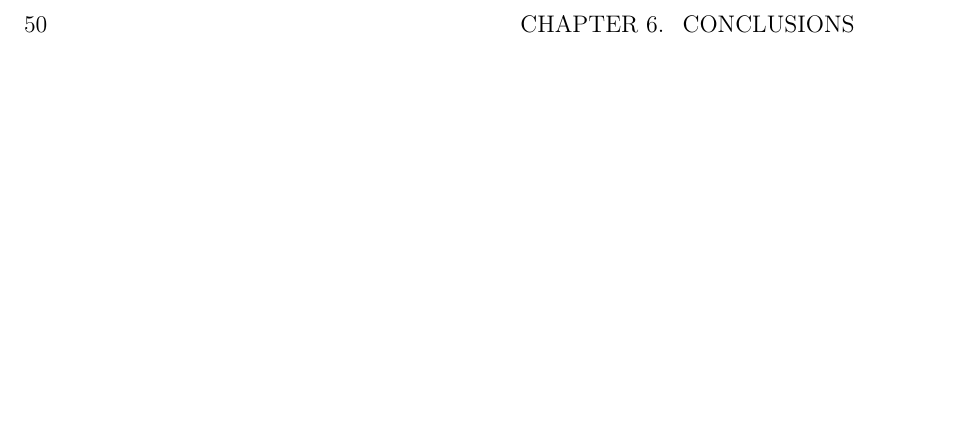
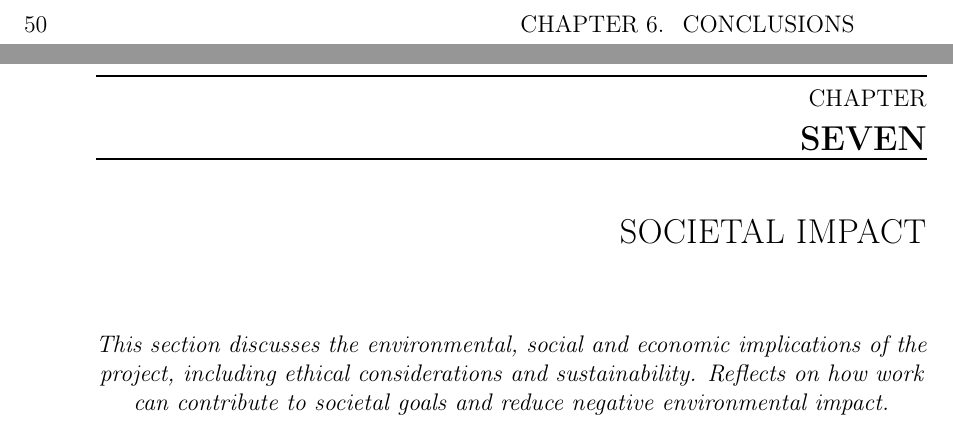
Before and after one commit to bachelor-gruppe-04/documentation, a LaTeX thesis (main.tex, which reads chapters/09-societal-impact.tex): part of page 65 of 73 before the commit and two parts of pages 66 and 67 of 76 after it, the two joined at a grey line, cut so that both start at the same text, the shorter picture padded with empty space. Compiled offline with pdfLaTeX; TikZ figures are drawn from their code, not taken from saved files.

Commit message:
Adding societal impact chapeter

```diff
--- /dev/null
+++ b/chapters/09-societal-impact.tex
@@ -0,0 +1,5 @@
+\chapter{Societal Impact}
+
+\begin{center}
+    \textit{This section discusses the environmental, social and economic implications of the project, including ethical considerations and sustainability. Reflects on how work can contribute to societal goals and reduce negative environmental impact.}
+\end{center}
```
Also changed, not shown: main.tex (+4 -1 lines), chapters/10-appendix.tex (renamed from chapters/09-appendix.tex).
